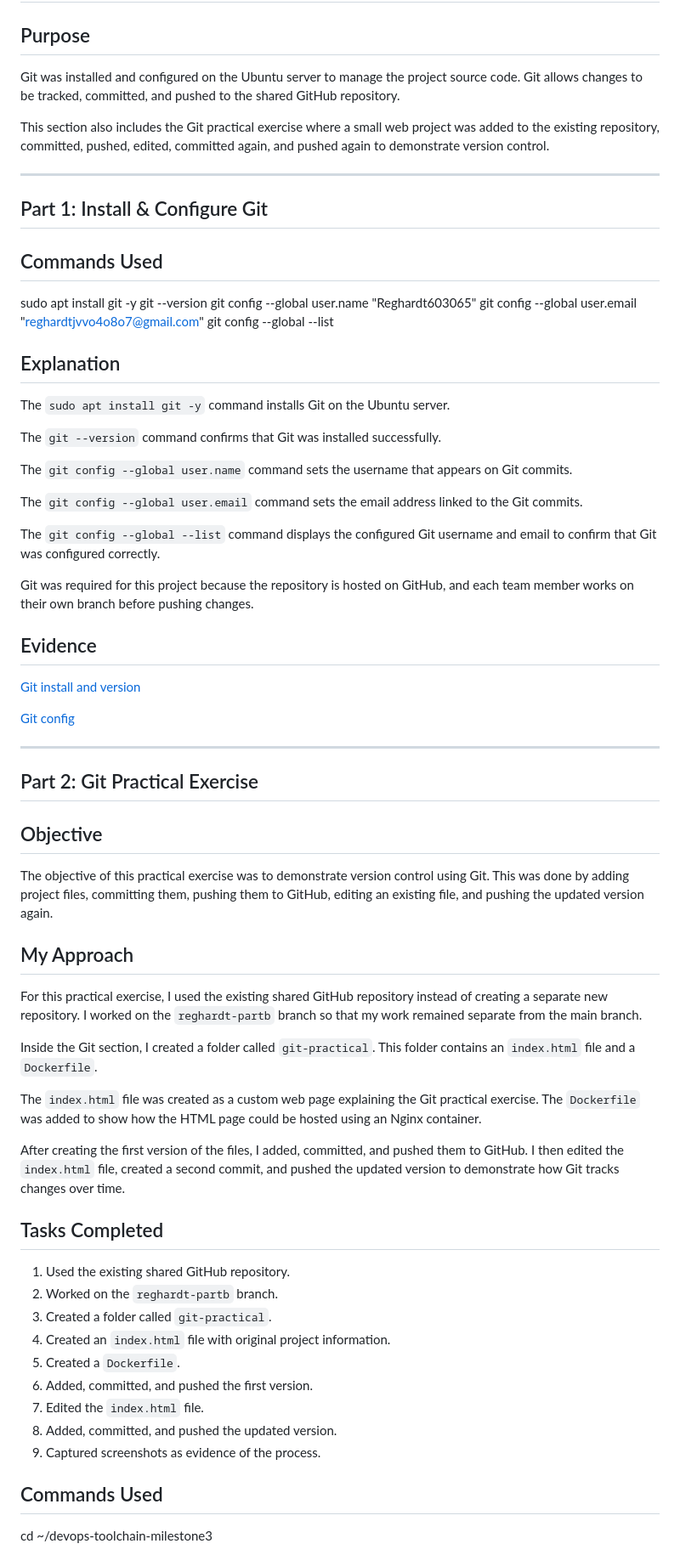
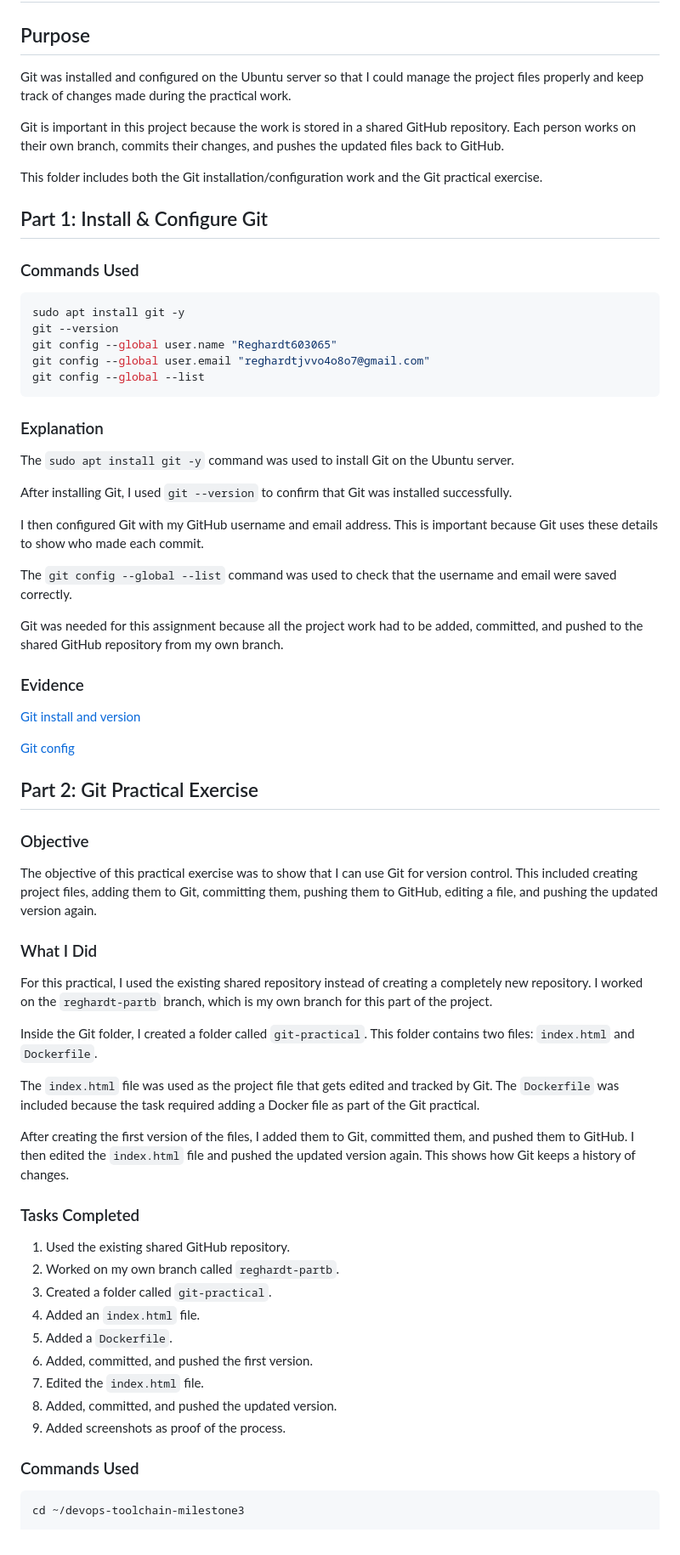
Before and after one commit to Childish-kid75/devops-toolchain-milestone3, a Markdown page: 03_Install_Configure_Git/README.md, the part around one of its changes. Shown at 85% size. GitHub-like rendering.

Commit message:
Fix Git README spacing

````diff
--- a/03_Install_Configure_Git/README.md
+++ b/03_Install_Configure_Git/README.md
@@ -2,75 +2,69 @@
 
 ## Purpose
 
-Git was installed and configured on the Ubuntu server to manage the project source code. Git allows changes to be tracked, committed, and pushed to the shared GitHub repository.
+Git was installed and configured on the Ubuntu server so that I could manage the project files properly and keep track of changes made during the practical work.
 
-This section also includes the Git practical exercise where a small web project was added to the existing repository, committed, pushed, edited, committed again, and pushed again to demonstrate version control.
+Git is important in this project because the work is stored in a shared GitHub repository. Each person works on their own branch, commits their changes, and pushes the updated files back to GitHub.
 
----
+This folder includes both the Git installation/configuration work and the Git practical exercise.
 
 ## Part 1: Install & Configure Git
+### Commands Used
 
-## Commands Used
-
+```bash
 sudo apt install git -y
 git --version
 git config --global user.name "Reghardt603065"
 git config --global user.email "reghardtjvvo4o8o7@gmail.com"
 git config --global --list
+```
 
+### Explanation
+The `sudo apt install git -y` command was used to install Git on the Ubuntu server.
 
-## Explanation
+After installing Git, I used `git --version` to confirm that Git was installed successfully.
 
-The `sudo apt install git -y` command installs Git on the Ubuntu server.
+I then configured Git with my GitHub username and email address. This is important because Git uses these details to show who made each commit.
 
-The `git --version` command confirms that Git was installed successfully.
+The `git config --global --list` command was used to check that the username and email were saved correctly.
 
-The `git config --global user.name` command sets the username that appears on Git commits.
+Git was needed for this assignment because all the project work had to be added, committed, and pushed to the shared GitHub repository from my own branch.
 
-The `git config --global user.email` command sets the email address linked to the Git commits.
-
-The `git config --global --list` command displays the configured Git username and email to confirm that Git was configured correctly.
-
-Git was required for this project because the repository is hosted on GitHub, and each team member works on their own branch before pushing changes.
-
-## Evidence
-
+### Evidence
 [Git install and version](git-install-version.png)
 
 [Git config](git-config.png)
 
----
 
 ## Part 2: Git Practical Exercise
 
-## Objective
+### Objective
+The objective of this practical exercise was to show that I can use Git for version control. This included creating project files, adding them to Git, committing them, pushing them to GitHub, editing a file, and pushing the updated version again.
 
-The objective of this practical exercise was to demonstrate version control using Git. This was done by adding project files, committing them, pushing them to GitHub, editing an existing file, and pushing the updated version again.
+### What I Did
+For this practical, I used the existing shared repository instead of creating a completely new repository. I worked on the `reghardt-partb` branch, which is my own branch for this part of the project.
 
-## My Approach
+Inside the Git folder, I created a folder called `git-practical`. This folder contains two files: `index.html` and `Dockerfile`.
 
-For this practical exercise, I used the existing shared GitHub repository instead of creating a separate new repository. I worked on the `reghardt-partb` branch so that my work remained separate from the main branch.
+The `index.html` file was used as the project file that gets edited and tracked by Git. The `Dockerfile` was included because the task required adding a Docker file as part of the Git practical.
 
-Inside the Git section, I created a folder called `git-practical`. This folder contains an `index.html` file and a `Dockerfile`.
+After creating the first version of the files, I added them to Git, committed them, and pushed them to GitHub. I then edited the `index.html` file and pushed the updated version again. This shows how Git keeps a history of changes.
 
-The `index.html` file was created as a custom web page explaining the Git practical exercise. The `Dockerfile` was added to show how the HTML page could be hosted using an Nginx container.
-
-After creating the first version of the files, I added, committed, and pushed them to GitHub. I then edited the `index.html` file, created a second commit, and pushed the updated version to demonstrate how Git tracks changes over time.
-
-## Tasks Completed
+### Tasks Completed
 
 1. Used the existing shared GitHub repository.
-2. Worked on the `reghardt-partb` branch.
+2. Worked on my own branch called `reghardt-partb`.
 3. Created a folder called `git-practical`.
-4. Created an `index.html` file with original project information.
-5. Created a `Dockerfile`.
+4. Added an `index.html` file.
+5. Added a `Dockerfile`.
 6. Added, committed, and pushed the first version.
 7. Edited the `index.html` file.
 8. Added, committed, and pushed the updated version.
-9. Captured screenshots as evidence of the process.
+9. Added screenshots as proof of the process.
 
-## Commands Used
+### Commands Used
 
+```bash
 cd ~/devops-toolchain-milestone3
 
 mkdir -p 03_Install_Configure_Git/git-practical
````
Also changed, not shown: other parts of 03_Install_Configure_Git/README.md (+18 -14 lines).
